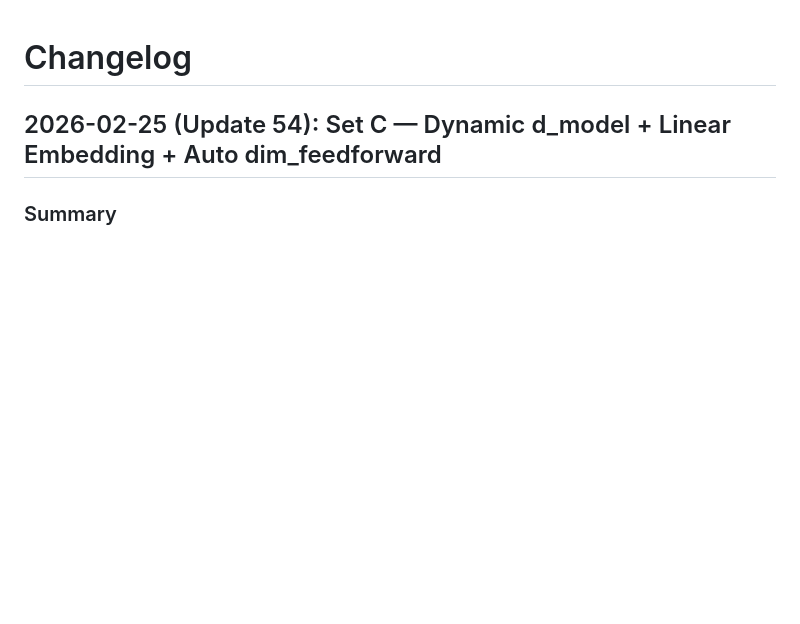
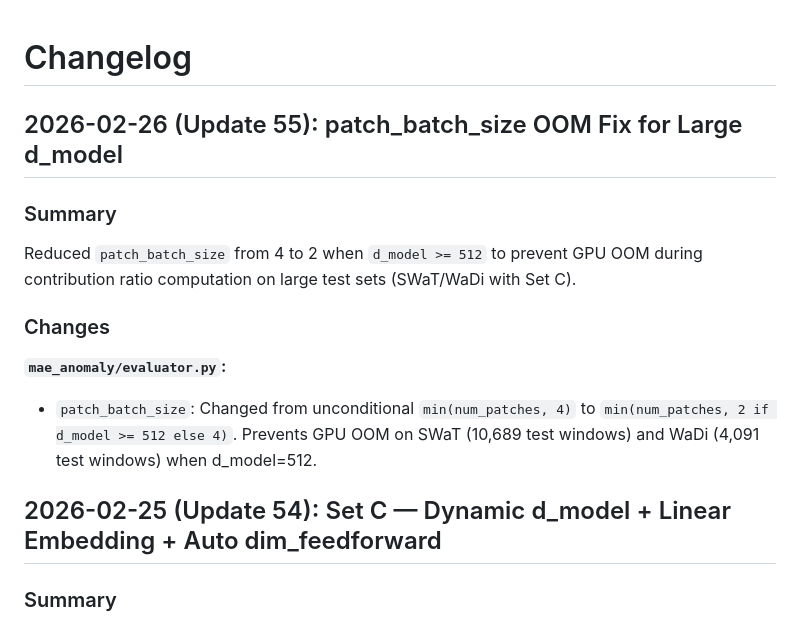
Before and after one commit to yunkio/anomaly_mae, a Markdown page: docs/CHANGELOG.md, the part around the change. Rendered like a GitHub page; blank space fills up the shorter version.

Commit message:
Docs: Add CHANGELOG entry for patch_batch_size OOM fix (Update 55)
Co-Authored-By: Claude Opus 4.6 <noreply@anthropic.com>

```diff
--- a/docs/CHANGELOG.md
+++ b/docs/CHANGELOG.md
@@ -1,4 +1,15 @@
 # Changelog
+
+## 2026-02-26 (Update 55): patch_batch_size OOM Fix for Large d_model
+
+### Summary
+
+Reduced `patch_batch_size` from 4 to 2 when `d_model >= 512` to prevent GPU OOM during contribution ratio computation on large test sets (SWaT/WaDi with Set C).
+
+### Changes
+
+**`mae_anomaly/evaluator.py`:**
+- `patch_batch_size`: Changed from unconditional `min(num_patches, 4)` to `min(num_patches, 2 if d_model >= 512 else 4)`. Prevents GPU OOM on SWaT (10,689 test windows) and WaDi (4,091 test windows) when d_model=512.
 
 ## 2026-02-25 (Update 54): Set C — Dynamic d_model + Linear Embedding + Auto dim_feedforward
 
```
